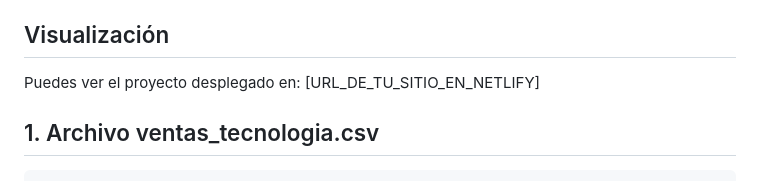
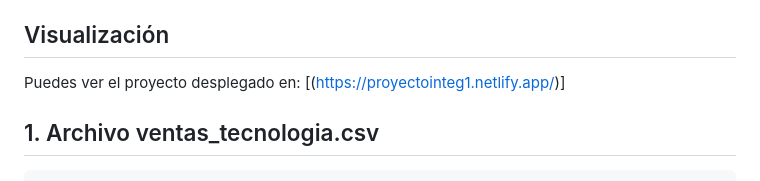
Before and after one commit to hcgalvantech/proyecto_integrado_1, a Markdown page: README.md, the part around the change. Rendered like a GitHub page.

````diff
--- a/README.md
+++ b/README.md
@@ -22,7 +22,7 @@ Este proyecto analiza las ventas de productos tecnológicos durante el año 2023
 
 ## Visualización
 
-Puedes ver el proyecto desplegado en: [URL_DE_TU_SITIO_EN_NETLIFY]
+Puedes ver el proyecto desplegado en: [(https://proyectointeg1.netlify.app/)]
 
 ## 1. Archivo ventas_tecnologia.csv
 ```csv
````
